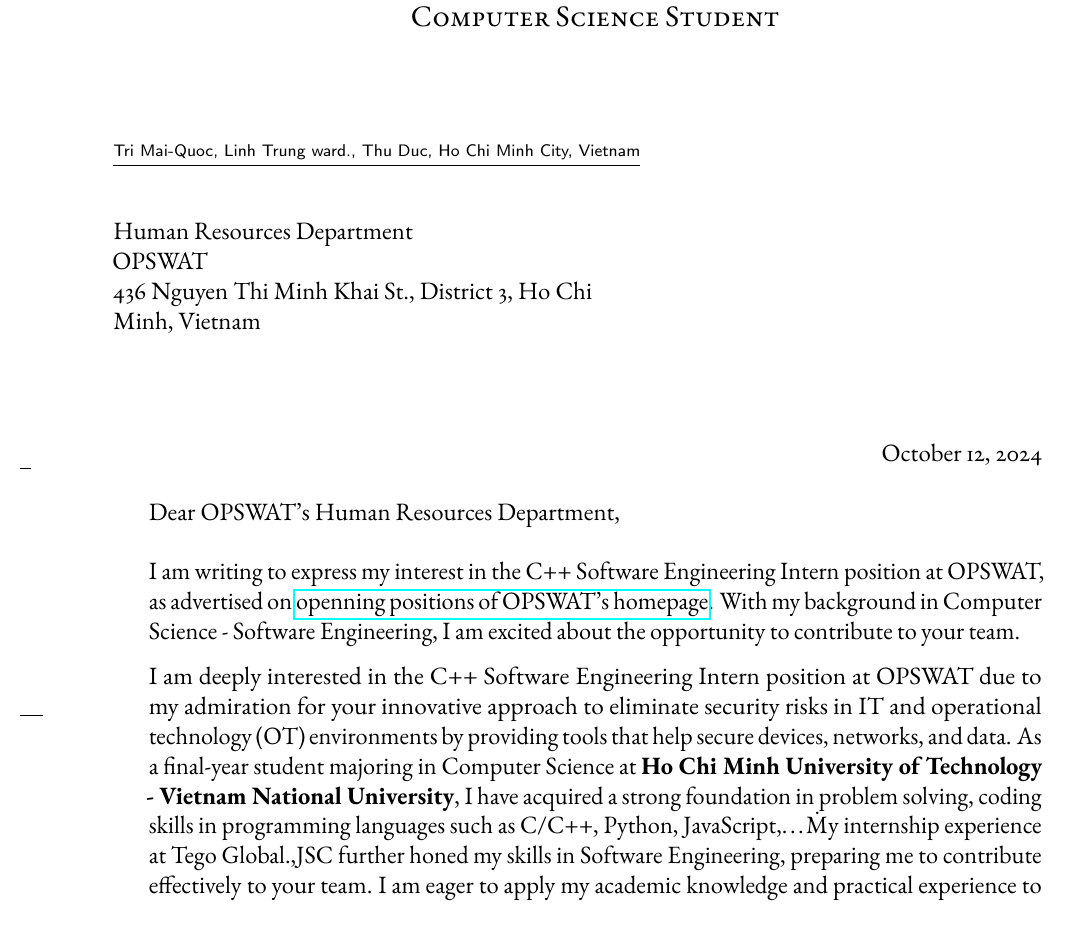
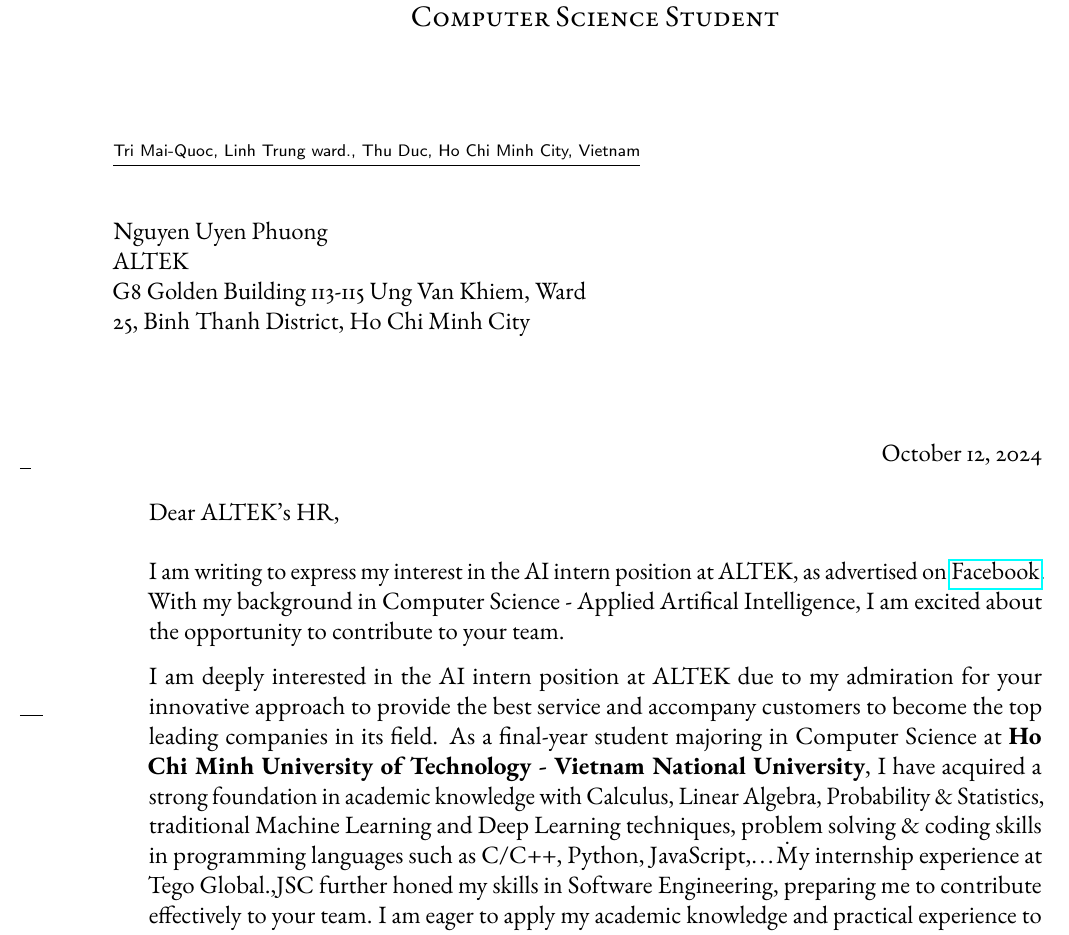
Before and after one commit to mtriSE/CV-CoverLetter, a LaTeX letter (Cover Letter/cover-letter.tex): part of the page, cut so that both start at the same text. Compiled offline with pdfLaTeX.

Commit message:
Altek cover letter

```diff
--- a/Cover Letter/cover-letter.tex
+++ b/Cover Letter/cover-letter.tex
@@ -73,16 +73,16 @@
 %\setkomavar{fromurl}{https://www.LaTeXTemplates.com} % Your personal website
 
 \newcommand{\TOHRNAME}{}
-\newcommand{\TOPOSITION}{Human Resources Department}
-\newcommand{\TOCOMPANY}{OPSWAT}
-\newcommand{\TOLOCATION}{436 Nguyen Thi Minh Khai St., District 3, Ho Chi Minh, Vietnam}
+\newcommand{\TOPOSITION}{Nguyen Uyen Phuong}
+\newcommand{\TOCOMPANY}{ALTEK}
+\newcommand{\TOLOCATION}{G8 Golden Building 113-115 Ung Van Khiem, Ward 25, Binh Thanh District, Ho Chi Minh City}
 
-\newcommand{\COMPANYSERVICE}{eliminate security risks in IT and operational technology (OT) environments by providing tools that help secure devices, networks, and data}
+\newcommand{\COMPANYSERVICE}{provide the best service and accompany customers to become the top leading companies in its field}
 
-\newcommand{\JOBTITLE}{C++ Software Engineering Intern}
+\newcommand{\JOBTITLE}{AI intern}
 \newcommand{\COMPANY}{\TOCOMPANY}
-\newcommand{\JOBBOARD}{\href{https://www.opswat.com/jobs/4479730005}{openning positions of OPSWAT's homepage}}
-\newcommand{\MYFIELD}{Computer Science - Software Engineering}
+\newcommand{\JOBBOARD}{\href{https://www.facebook.com/share/p/hbfuN9fphVow32wf/}{Facebook}}
+\newcommand{\MYFIELD}{Computer Science - Applied Artifical Intelligence}
 
 %------------------------------------------------
 
@@ -125,11 +125,11 @@
 	\TOLOCATION
 }
 
-\opening{Dear \TOCOMPANY's \TOPOSITION,}
+\opening{Dear \TOCOMPANY's HR,}
 
 I am writing to express my interest in the \JOBTITLE\ position at \COMPANY, as advertised on \JOBBOARD. With my background in \MYFIELD, I am excited about the opportunity to contribute to your team.
 
-I am deeply interested in the \JOBTITLE\ position at \COMPANY\ due to my admiration for your innovative approach to \COMPANYSERVICE. As a final-year student majoring in Computer Science at \textbf{Ho Chi Minh University of Technology - Vietnam National University}, I have acquired a strong foundation in problem solving, coding skills in programming languages such as C/C++, Python, JavaScript,\dots\. My internship experience at Tego Global.,JSC further honed my skills in Software Engineering, preparing me to contribute effectively to your team. I am eager to apply my academic knowledge and practical experience to help advance \COMPANY's goals.
+I am deeply interested in the \JOBTITLE\ position at \COMPANY\ due to my admiration for your innovative approach to \COMPANYSERVICE. As a final-year student majoring in Computer Science at \textbf{Ho Chi Minh University of Technology - Vietnam National University}, I have acquired a strong foundation in academic knowledge with Calculus, Linear Algebra, Probability \& Statistics, traditional Machine Learning and Deep Learning techniques, problem solving \& coding skills in programming languages such as C/C++, Python, JavaScript,\dots\. My internship experience at Tego Global.,JSC further honed my skills in Software Engineering, preparing me to contribute effectively to your team. I am eager to apply my academic knowledge and practical experience to help advance \COMPANY's goals.
 
 I would welcome the opportunity to discuss how my background and skills align with the needs of company in greater detail. I am flexible regarding the time and location of an interview and can accommodate your schedule. I will be in company on your specified date, and I would be glad to arrange a meeting at your convenience. Alternatively, I will follow up with you if my profile pass the screening stage to discuss the possibility of setting up an interview. I can be reached at \usekomavar{fromphone}. Thank you for considering my application.
 
```
Also changed, not shown: Cover Letter/cover-letter.pdf.
